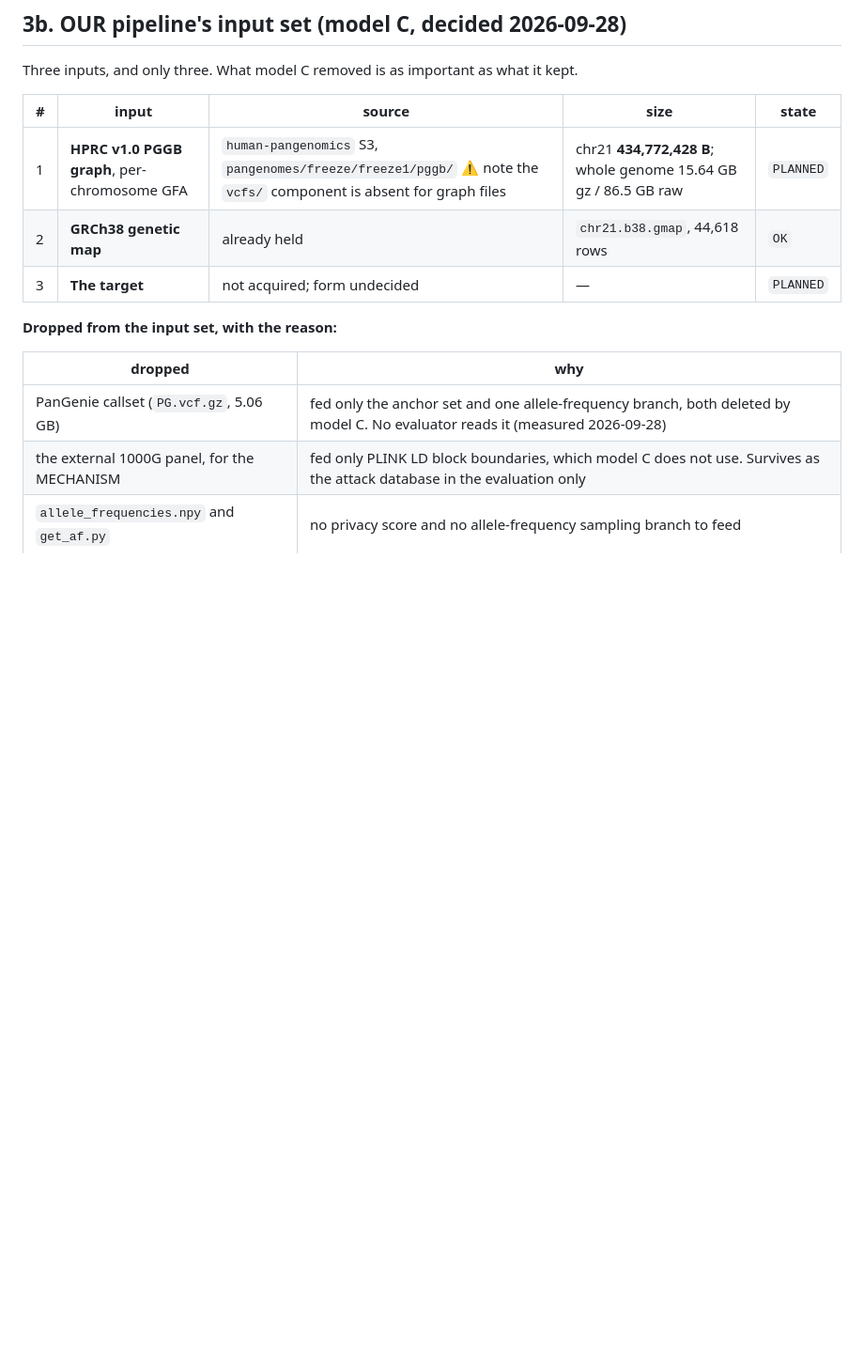
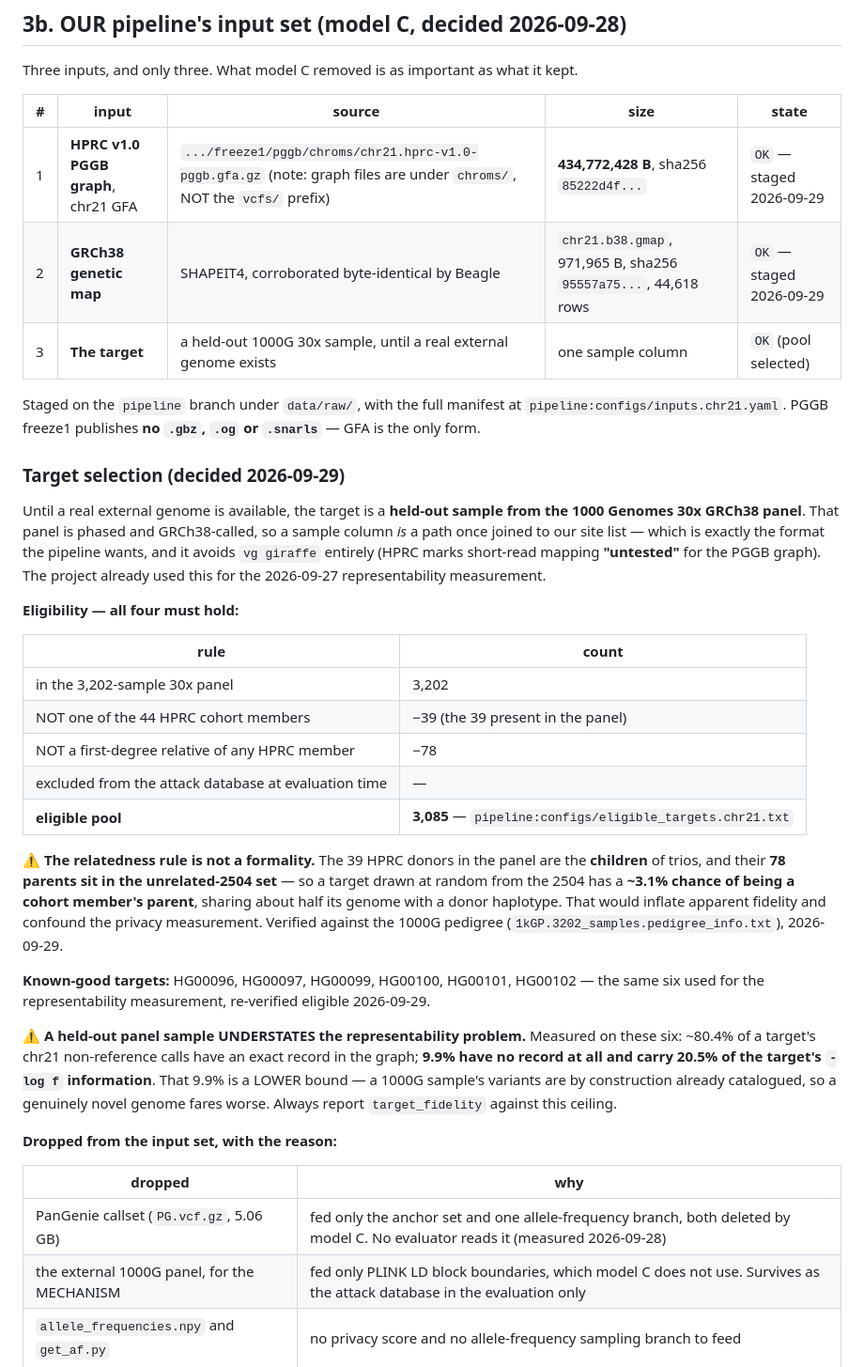
Before and after one commit to dylan33smith/RanPanMixer, a Markdown page: docs/data.md, the part around the change. Shown at 94% size. Drawn GitHub-style; blank space fills up the shorter version.

```diff
--- a/docs/data.md
+++ b/docs/data.md
@@ -117,9 +117,49 @@ Three inputs, and only three. What model C removed is as important as what it ke
 
 | # | input | source | size | state |
 |---|---|---|---|---|
-| 1 | **HPRC v1.0 PGGB graph**, per-chromosome GFA | `human-pangenomics` S3, `pangenomes/freeze/freeze1/pggb/` ⚠ note the `vcfs/` component is absent for graph files | chr21 **434,772,428 B**; whole genome 15.64 GB gz / 86.5 GB raw | `PLANNED` |
-| 2 | **GRCh38 genetic map** | already held | `chr21.b38.gmap`, 44,618 rows | `OK` |
-| 3 | **The target** | not acquired; form undecided | — | `PLANNED` |
+| 1 | **HPRC v1.0 PGGB graph**, chr21 GFA | `.../freeze1/pggb/chroms/chr21.hprc-v1.0-pggb.gfa.gz` (note: graph files are under `chroms/`, NOT the `vcfs/` prefix) | **434,772,428 B**, sha256 `85222d4f...` | `OK` — staged 2026-09-29 |
+| 2 | **GRCh38 genetic map** | SHAPEIT4, corroborated byte-identical by Beagle | `chr21.b38.gmap`, 971,965 B, sha256 `95557a75...`, 44,618 rows | `OK` — staged 2026-09-29 |
+| 3 | **The target** | a held-out 1000G 30x sample, until a real external genome exists | one sample column | `OK` (pool selected) |
+
+Staged on the `pipeline` branch under `data/raw/`, with the full manifest at
+`pipeline:configs/inputs.chr21.yaml`. PGGB freeze1 publishes **no `.gbz`, `.og` or
+`.snarls`** — GFA is the only form.
+
+### Target selection (decided 2026-09-29)
+
+Until a real external genome is available, the target is a **held-out sample from the
+1000 Genomes 30x GRCh38 panel**. That panel is phased and GRCh38-called, so a sample
+column *is* a path once joined to our site list — which is exactly the format the
+pipeline wants, and it avoids `vg giraffe` entirely (HPRC marks short-read mapping
+**"untested"** for the PGGB graph). The project already used this for the 2026-09-27
+representability measurement.
+
+**Eligibility — all four must hold:**
+
+| rule | count |
+|---|---|
+| in the 3,202-sample 30x panel | 3,202 |
+| NOT one of the 44 HPRC cohort members | −39 (the 39 present in the panel) |
+| NOT a first-degree relative of any HPRC member | −78 |
+| excluded from the attack database at evaluation time | — |
+| **eligible pool** | **3,085** — `pipeline:configs/eligible_targets.chr21.txt` |
+
+⚠ **The relatedness rule is not a formality.** The 39 HPRC donors in the panel are the
+**children** of trios, and their **78 parents sit in the unrelated-2504 set** — so a
+target drawn at random from the 2504 has a **~3.1% chance of being a cohort member's
+parent**, sharing about half its genome with a donor haplotype. That would inflate
+apparent fidelity and confound the privacy measurement. Verified against the 1000G
+pedigree (`1kGP.3202_samples.pedigree_info.txt`), 2026-09-29.
+
+**Known-good targets:** HG00096, HG00097, HG00099, HG00100, HG00101, HG00102 — the same
+six used for the representability measurement, re-verified eligible 2026-09-29.
+
+⚠ **A held-out panel sample UNDERSTATES the representability problem.** Measured on these
+six: ~80.4% of a target's chr21 non-reference calls have an exact record in the graph;
+**9.9% have no record at all and carry 20.5% of the target's `-log f` information**. That
+9.9% is a LOWER bound — a 1000G sample's variants are by construction already catalogued,
+so a genuinely novel genome fares worse. Always report `target_fidelity` against this
+ceiling.
 
 **Dropped from the input set, with the reason:**
 
```
Also changed, not shown: docs/plan.md (+18 -9 lines).
